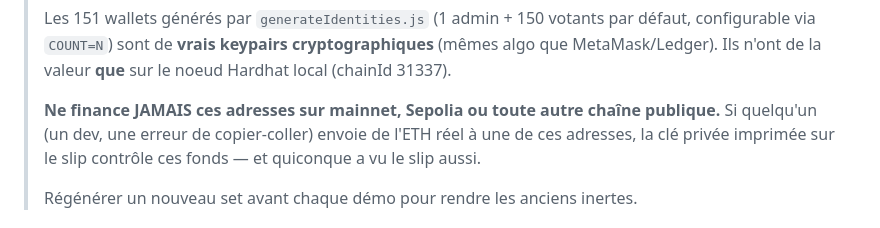
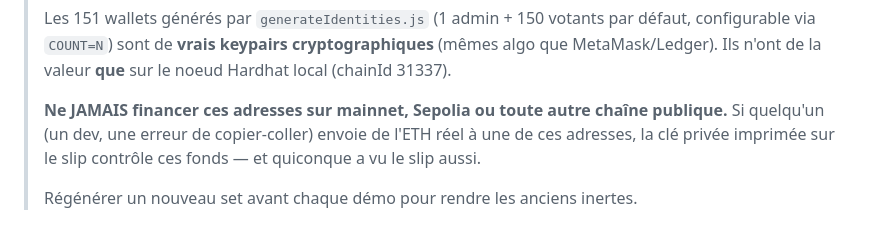
Before and after one commit to louismaguer/projet-informatique-20, a Markdown page: README.md, the part around the change. Drawn GitHub-style.

Commit message:
docs: reformuler l'avertissement sur le financement des adresses pour plus de clarté

```diff
--- a/README.md
+++ b/README.md
@@ -126,7 +126,7 @@ Le tunnel est ce qui permet à des votants distants (réseau mobile, autre WiFi)
 > sont de **vrais keypairs cryptographiques** (mêmes algo que MetaMask/Ledger). Ils n'ont de la valeur **que** sur le
 > noeud Hardhat local (chainId 31337).
 >
-> **Ne finance JAMAIS ces adresses sur mainnet, Sepolia ou toute autre chaîne publique.** Si quelqu'un (un dev, une
+> **Ne JAMAIS financer ces adresses sur mainnet, Sepolia ou toute autre chaîne publique.** Si quelqu'un (un dev, une
 > erreur de copier-coller) envoie de l'ETH réel à une de ces adresses, la clé privée imprimée sur le slip contrôle ces
 > fonds — et quiconque a vu le slip aussi.
 >
```
